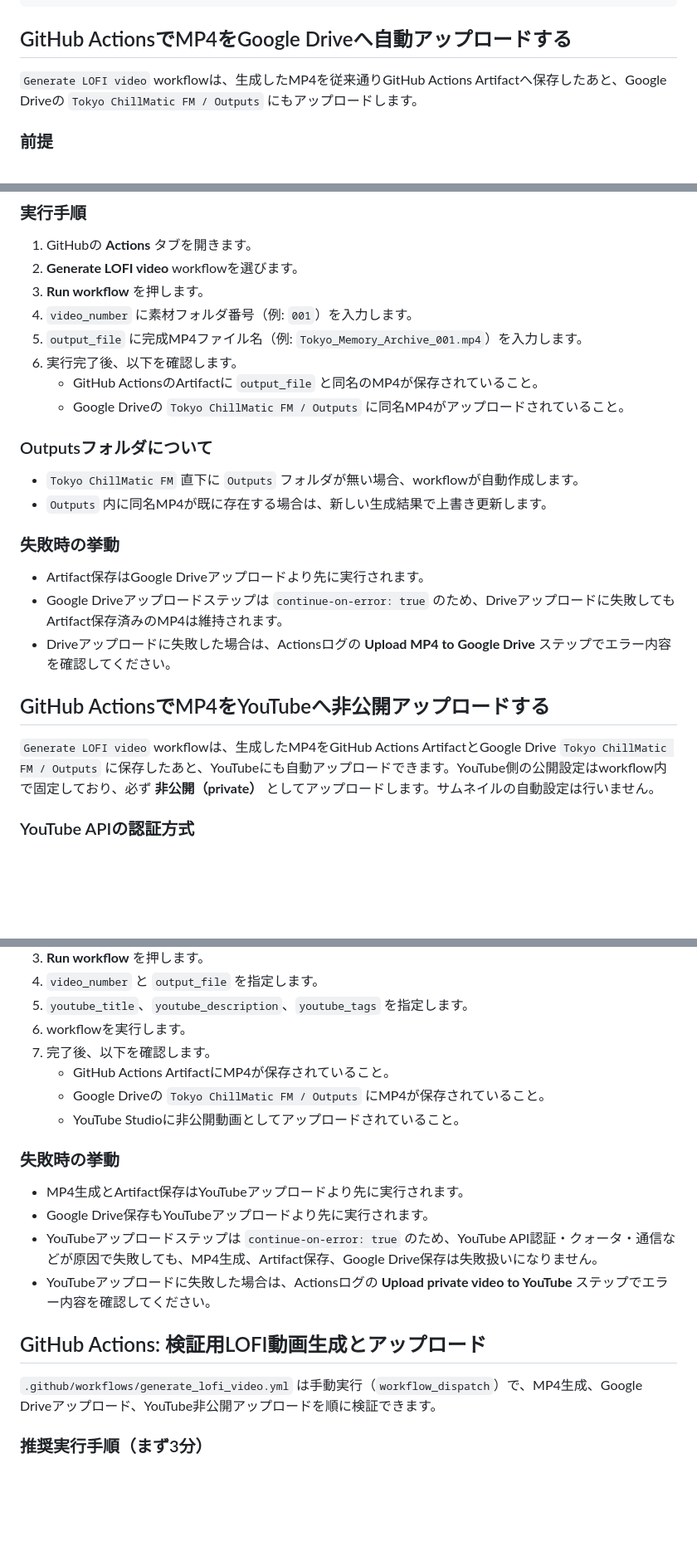
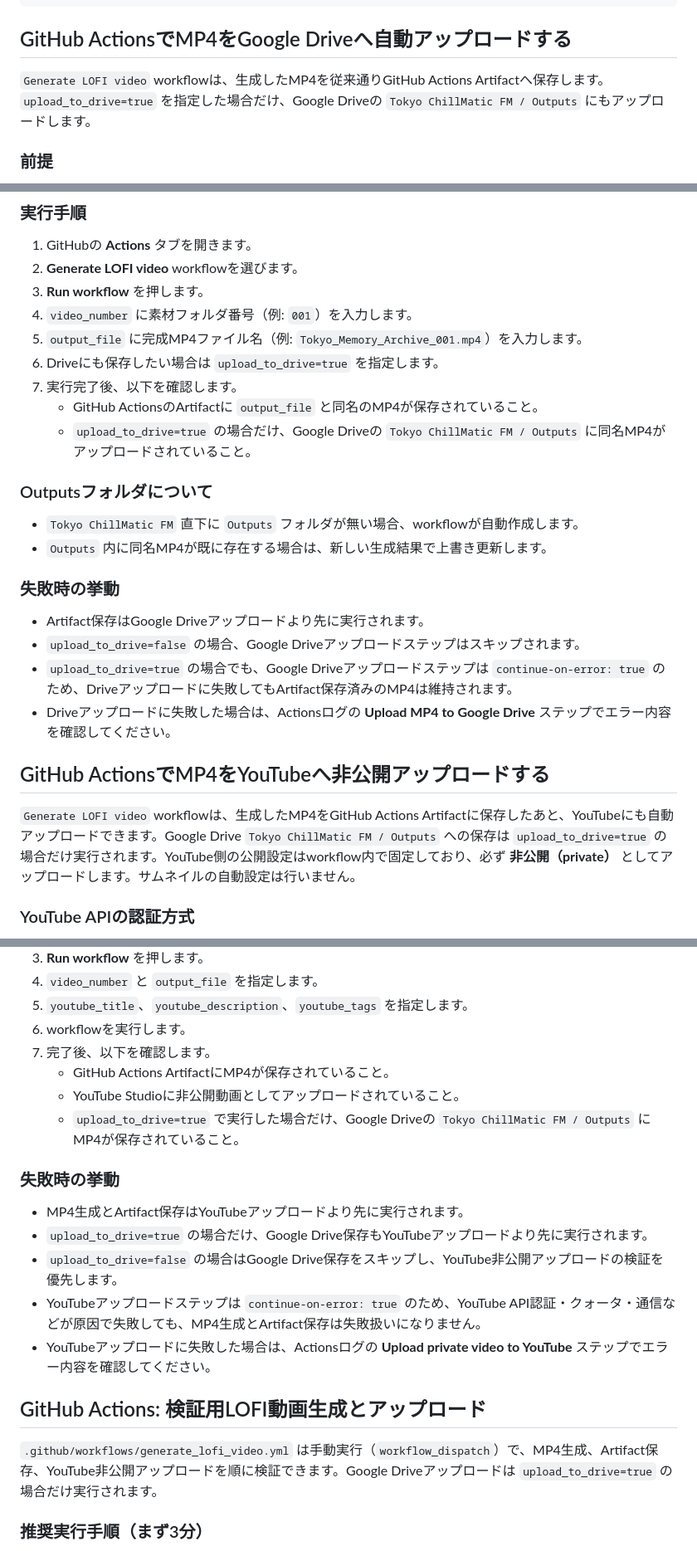
Before and after one commit to 0024hhh-oh/tokyo_rain_lofi, a Markdown page: README.md, 3 parts joined by grey strips. Shown at 83% size. Drawn GitHub-style; blank space fills up the shorter version.

Commit message:
Clarify optional Drive upload docs

```diff
--- a/README.md
+++ b/README.md
@@ -442,7 +442,7 @@ ENABLE_LOGO=0 scripts/generate_lofi_video.sh
 
 ## GitHub ActionsでMP4をGoogle Driveへ自動アップロードする
 
-`Generate LOFI video` workflowは、生成したMP4を従来通りGitHub Actions Artifactへ保存したあと、Google Driveの `Tokyo ChillMatic FM / Outputs` にもアップロードします。
+`Generate LOFI video` workflowは、生成したMP4を従来通りGitHub Actions Artifactへ保存します。`upload_to_drive=true` を指定した場合だけ、Google Driveの `Tokyo ChillMatic FM / Outputs` にもアップロードします。
 
 ### 前提
 - GitHub repository secret `GOOGLE_SERVICE_ACCOUNT_JSON` にGoogleサービスアカウントJSONを登録しておきます。
@@ -455,9 +455,10 @@ ENABLE_LOGO=0 scripts/generate_lofi_video.sh
 3. **Run workflow** を押します。
 4. `video_number` に素材フォルダ番号（例: `001`）を入力します。
 5. `output_file` に完成MP4ファイル名（例: `Tokyo_Memory_Archive_001.mp4`）を入力します。
-6. 実行完了後、以下を確認します。
+6. Driveにも保存したい場合は `upload_to_drive=true` を指定します。
+7. 実行完了後、以下を確認します。
    - GitHub ActionsのArtifactに `output_file` と同名のMP4が保存されていること。
-   - Google Driveの `Tokyo ChillMatic FM / Outputs` に同名MP4がアップロードされていること。
+   - `upload_to_drive=true` の場合だけ、Google Driveの `Tokyo ChillMatic FM / Outputs` に同名MP4がアップロードされていること。
 
 ### Outputsフォルダについて
 - `Tokyo ChillMatic FM` 直下に `Outputs` フォルダが無い場合、workflowが自動作成します。
@@ -465,12 +466,13 @@ ENABLE_LOGO=0 scripts/generate_lofi_video.sh
 
 ### 失敗時の挙動
 - Artifact保存はGoogle Driveアップロードより先に実行されます。
-- Google Driveアップロードステップは `continue-on-error: true` のため、Driveアップロードに失敗してもArtifact保存済みのMP4は維持されます。
+- `upload_to_drive=false` の場合、Google Driveアップロードステップはスキップされます。
+- `upload_to_drive=true` の場合でも、Google Driveアップロードステップは `continue-on-error: true` のため、Driveアップロードに失敗してもArtifact保存済みのMP4は維持されます。
 - Driveアップロードに失敗した場合は、Actionsログの **Upload MP4 to Google Drive** ステップでエラー内容を確認してください。
 
 ## GitHub ActionsでMP4をYouTubeへ非公開アップロードする
 
-`Generate LOFI video` workflowは、生成したMP4をGitHub Actions ArtifactとGoogle Drive `Tokyo ChillMatic FM / Outputs` に保存したあと、YouTubeにも自動アップロードできます。YouTube側の公開設定はworkflow内で固定しており、必ず **非公開（private）** としてアップロードします。サムネイルの自動設定は行いません。
+`Generate LOFI video` workflowは、生成したMP4をGitHub Actions Artifactに保存したあと、YouTubeにも自動アップロードできます。Google Drive `Tokyo ChillMatic FM / Outputs` への保存は `upload_to_drive=true` の場合だけ実行されます。YouTube側の公開設定はworkflow内で固定しており、必ず **非公開（private）** としてアップロードします。サムネイルの自動設定は行いません。
 
 ### YouTube APIの認証方式
 
@@ -528,19 +530,20 @@ GOOGLE_SERVICE_ACCOUNT_JSON
 6. workflowを実行します。
 7. 完了後、以下を確認します。
    - GitHub Actions ArtifactにMP4が保存されていること。
-   - Google Driveの `Tokyo ChillMatic FM / Outputs` にMP4が保存されていること。
    - YouTube Studioに非公開動画としてアップロードされていること。
+   - `upload_to_drive=true` で実行した場合だけ、Google Driveの `Tokyo ChillMatic FM / Outputs` にMP4が保存されていること。
 
 ### 失敗時の挙動
 
 - MP4生成とArtifact保存はYouTubeアップロードより先に実行されます。
-- Google Drive保存もYouTubeアップロードより先に実行されます。
-- YouTubeアップロードステップは `continue-on-error: true` のため、YouTube API認証・クォータ・通信などが原因で失敗しても、MP4生成、Artifact保存、Google Drive保存は失敗扱いになりません。
+- `upload_to_drive=true` の場合だけ、Google Drive保存もYouTubeアップロードより先に実行されます。
+- `upload_to_drive=false` の場合はGoogle Drive保存をスキップし、YouTube非公開アップロードの検証を優先します。
+- YouTubeアップロードステップは `continue-on-error: true` のため、YouTube API認証・クォータ・通信などが原因で失敗しても、MP4生成とArtifact保存は失敗扱いになりません。
 - YouTubeアップロードに失敗した場合は、Actionsログの **Upload private video to YouTube** ステップでエラー内容を確認してください。
 
 ## GitHub Actions: 検証用LOFI動画生成とアップロード
 
-`.github/workflows/generate_lofi_video.yml` は手動実行（`workflow_dispatch`）で、MP4生成、Google Driveアップロード、YouTube非公開アップロードを順に検証できます。
+`.github/workflows/generate_lofi_video.yml` は手動実行（`workflow_dispatch`）で、MP4生成、Artifact保存、YouTube非公開アップロードを順に検証できます。Google Driveアップロードは `upload_to_drive=true` の場合だけ実行されます。
 
 ### 推奨実行手順（まず3分）
 1. GitHub の **Actions** タブを開きます。
```
Also changed, not shown: other parts of README.md (+1 -1 lines).
